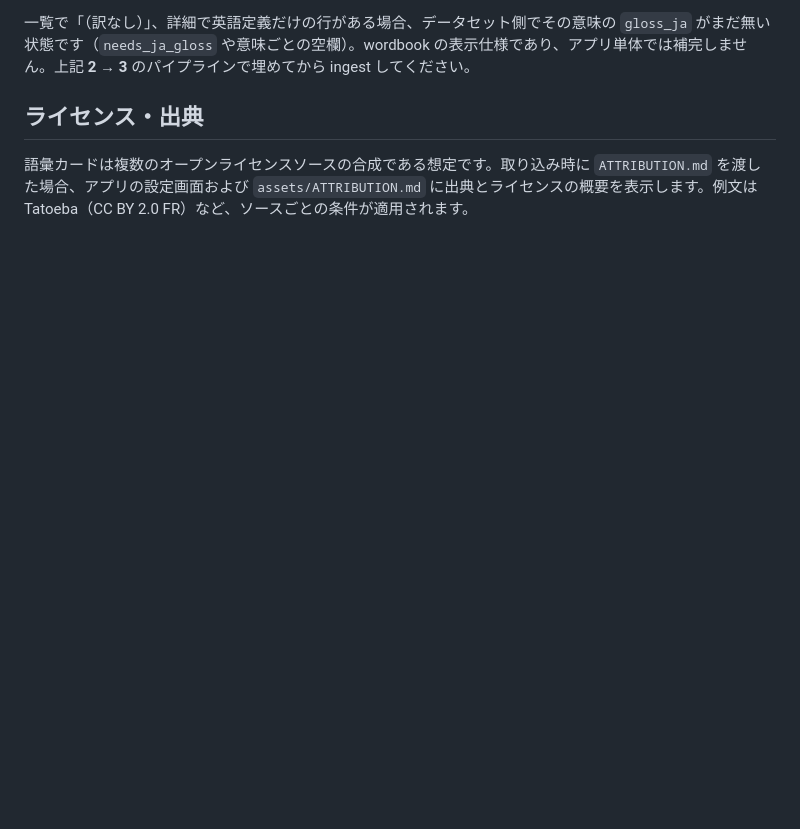
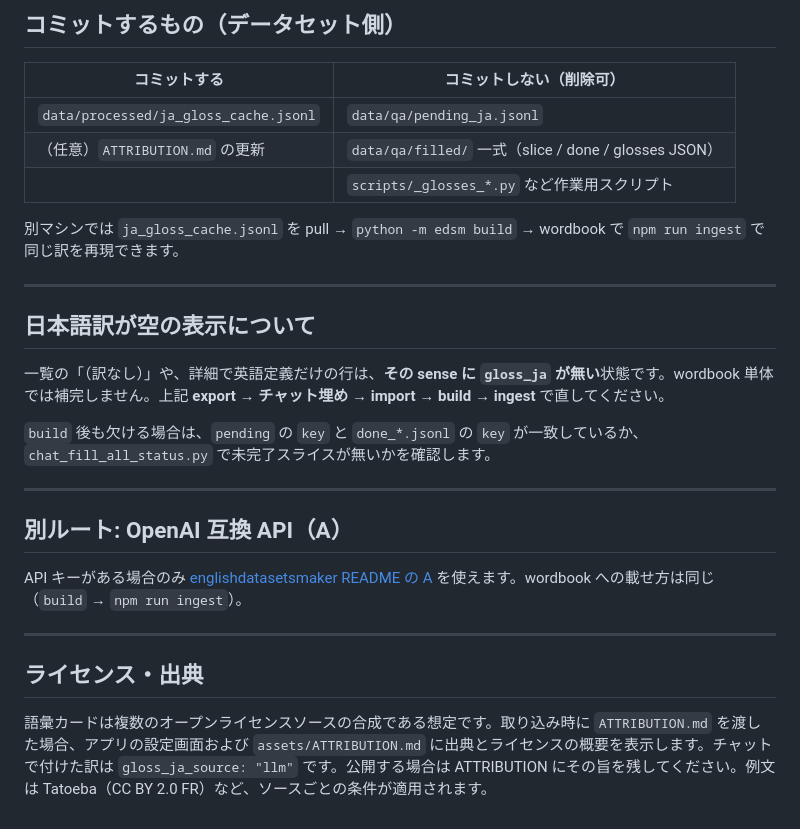
Before and after one commit to yattinda/wordbook, a Markdown page: README.md, the part around one of its changes. GitHub-like rendering; blank space fills up the shorter version.

```diff
--- a/README.md
+++ b/README.md
@@ -94,6 +193,30 @@ iOS / Android は Expo のメニューから、ブラウザ確認は `npm run we
 
-一覧で「（訳なし）」、詳細で英語定義だけの行がある場合、データセット側でその意味の `gloss_ja` がまだ無い状態です（`needs_ja_gloss` や意味ごとの空欄）。wordbook の表示仕様であり、アプリ単体では補完しません。上記 **2 → 3** のパイプラインで埋めてから ingest してください。
+## コミットするもの（データセット側）
+
+| コミットする | コミットしない（削除可） |
+| --- | --- |
+| `data/processed/ja_gloss_cache.jsonl` | `data/qa/pending_ja.jsonl` |
+| （任意）`ATTRIBUTION.md` の更新 | `data/qa/filled/` 一式（slice / done / glosses JSON） |
+| | `scripts/_glosses_*.py` など作業用スクリプト |
+
+別マシンでは `ja_gloss_cache.jsonl` を pull → `python -m edsm build` → wordbook で `npm run ingest` で同じ訳を再現できます。
+
+---
+
+## 日本語訳が空の表示について
+
+一覧の「（訳なし）」や、詳細で英語定義だけの行は、**その sense に `gloss_ja` が無い**状態です。wordbook 単体では補完しません。上記 **export → チャット埋め → import → build → ingest** で直してください。
+
+`build` 後も欠ける場合は、`pending` の `key` と `done_*.jsonl` の `key` が一致しているか、`chat_fill_all_status.py` で未完了スライスが無いかを確認します。
+
+---
+
+## 別ルート: OpenAI 互換 API（A）
+
+API キーがある場合のみ [englishdatasetsmaker README の A](../englishdatasetsmaker/README.md#a-openai-互換-api推奨再現しやすい) を使えます。wordbook への載せ方は同じ（`build` → `npm run ingest`）。
+
+---
 
 ## ライセンス・出典
 
-語彙カードは複数のオープンライセンスソースの合成である想定です。取り込み時に `ATTRIBUTION.md` を渡した場合、アプリの設定画面および `assets/ATTRIBUTION.md` に出典とライセンスの概要を表示します。例文は Tatoeba（CC BY 2.0 FR）など、ソースごとの条件が適用されます。
+語彙カードは複数のオープンライセンスソースの合成である想定です。取り込み時に `ATTRIBUTION.md` を渡した場合、アプリの設定画面および `assets/ATTRIBUTION.md` に出典とライセンスの概要を表示します。チャットで付けた訳は `gloss_ja_source: "llm"` です。公開する場合は ATTRIBUTION にその旨を残してください。例文は Tatoeba（CC BY 2.0 FR）など、ソースごとの条件が適用されます。
```
Also changed, not shown: other parts of README.md (+133 -34 lines).
